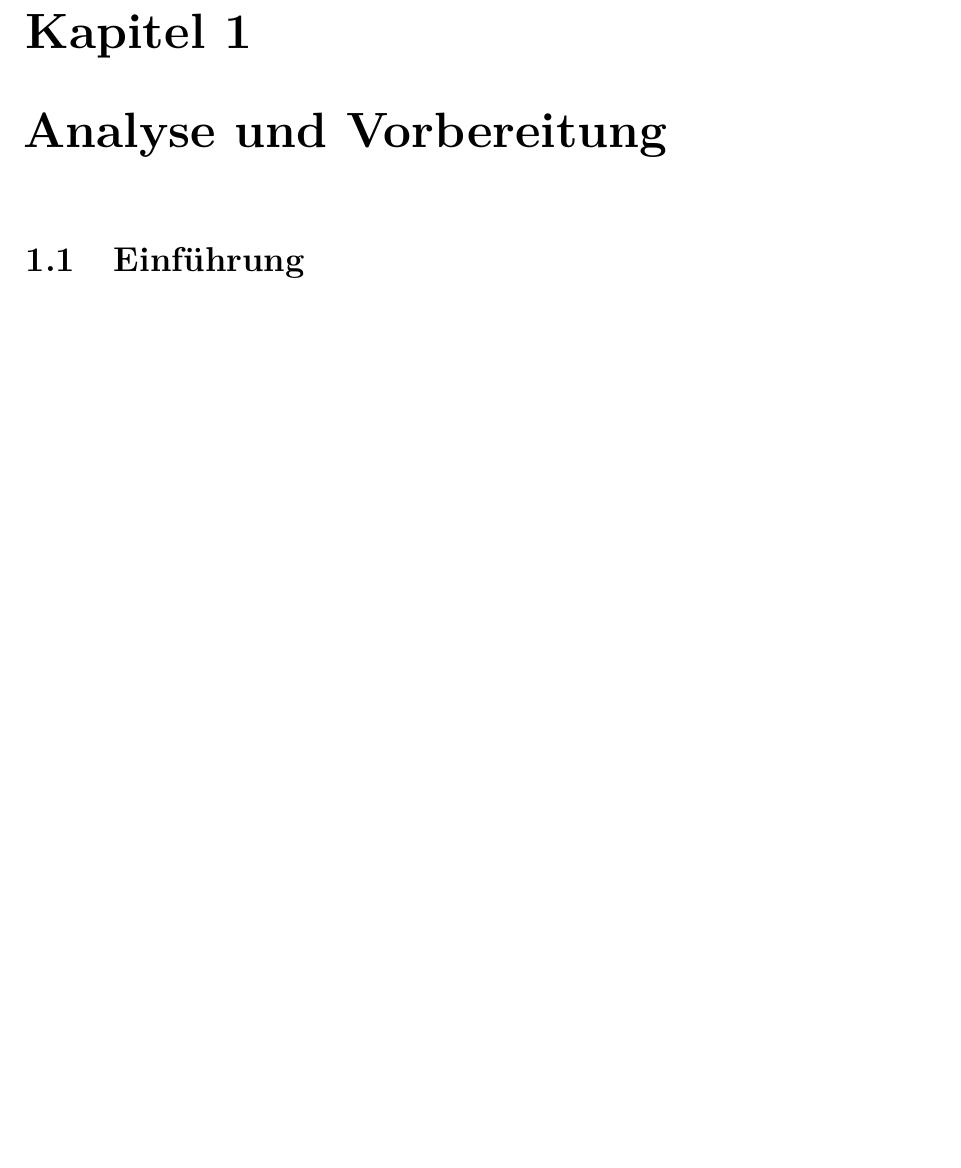
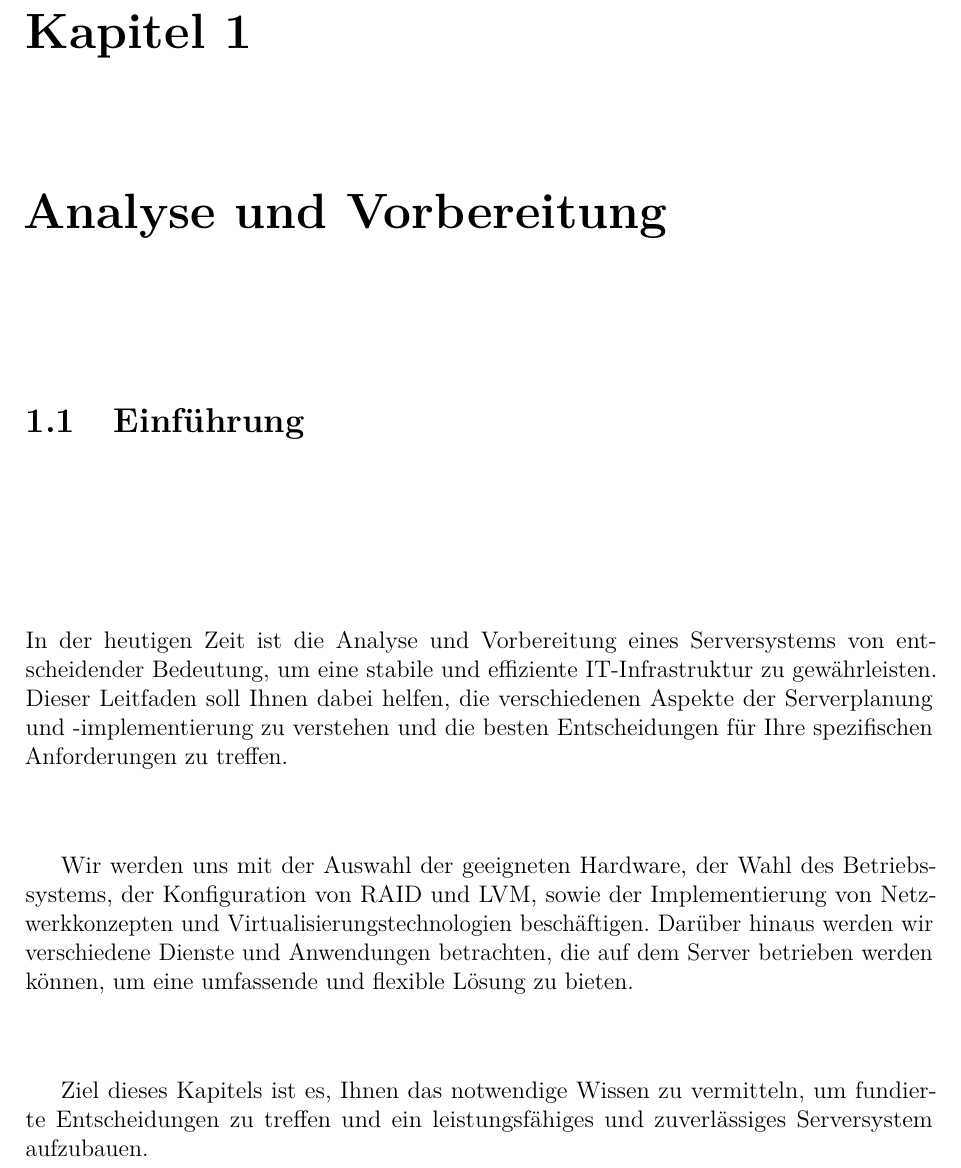
Before and after one commit to KayBeckmann/Server-LaTeX, a LaTeX book (main.tex, which reads chapter1.tex): part of page 8 of 11 before the commit and part of page 7 of 13 after it, cut so that both start at the same text, the shorter picture padded with empty space. Compiled offline with pdfLaTeX.

Commit message:
Änderung mir copilot

```diff
--- a/chapter1.tex
+++ b/chapter1.tex
@@ -2,6 +2,11 @@
 
 \section{Einführung}
 % Hier folgt der Einführungstext.
+In der heutigen Zeit ist die Analyse und Vorbereitung eines Serversystems von entscheidender Bedeutung, um eine stabile und effiziente IT-Infrastruktur zu gewährleisten. Dieser Leitfaden soll Ihnen dabei helfen, die verschiedenen Aspekte der Serverplanung und -implementierung zu verstehen und die besten Entscheidungen für Ihre spezifischen Anforderungen zu treffen.
+
+Wir werden uns mit der Auswahl der geeigneten Hardware, der Wahl des Betriebssystems, der Konfiguration von RAID und LVM, sowie der Implementierung von Netzwerkkonzepten und Virtualisierungstechnologien beschäftigen. Darüber hinaus werden wir verschiedene Dienste und Anwendungen betrachten, die auf dem Server betrieben werden können, um eine umfassende und flexible Lösung zu bieten.
+
+Ziel dieses Kapitels ist es, Ihnen das notwendige Wissen zu vermitteln, um fundierte Entscheidungen zu treffen und ein leistungsfähiges und zuverlässiges Serversystem aufzubauen.
 
 \section{Hardware}
 \subsection{Mainboard}
```
